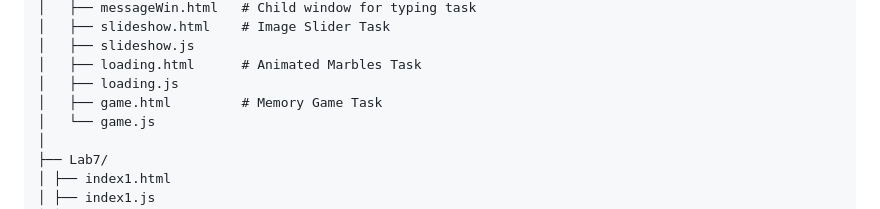
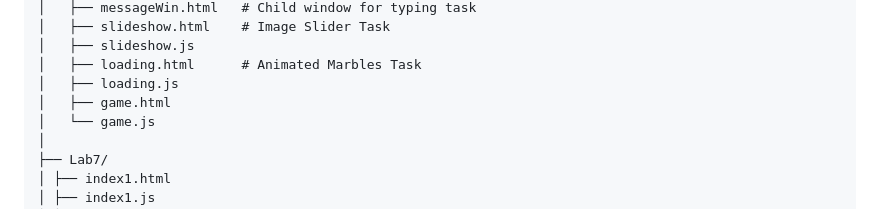
Before and after one commit to HONDA-74/CST-LABS, a Markdown page: README.md, the part around the change. Drawn GitHub-style.

Commit message:
Fix formatting in README for game.html entry

```diff
--- a/README.md
+++ b/README.md
@@ -57,7 +57,7 @@ CST-LABS/
 │   ├── slideshow.js
 │   ├── loading.html      # Animated Marbles Task
 │   ├── loading.js
-│   ├── game.html         # Memory Game Task
+│   ├── game.html
 │   └── game.js
 │
 ├── Lab7/
```
